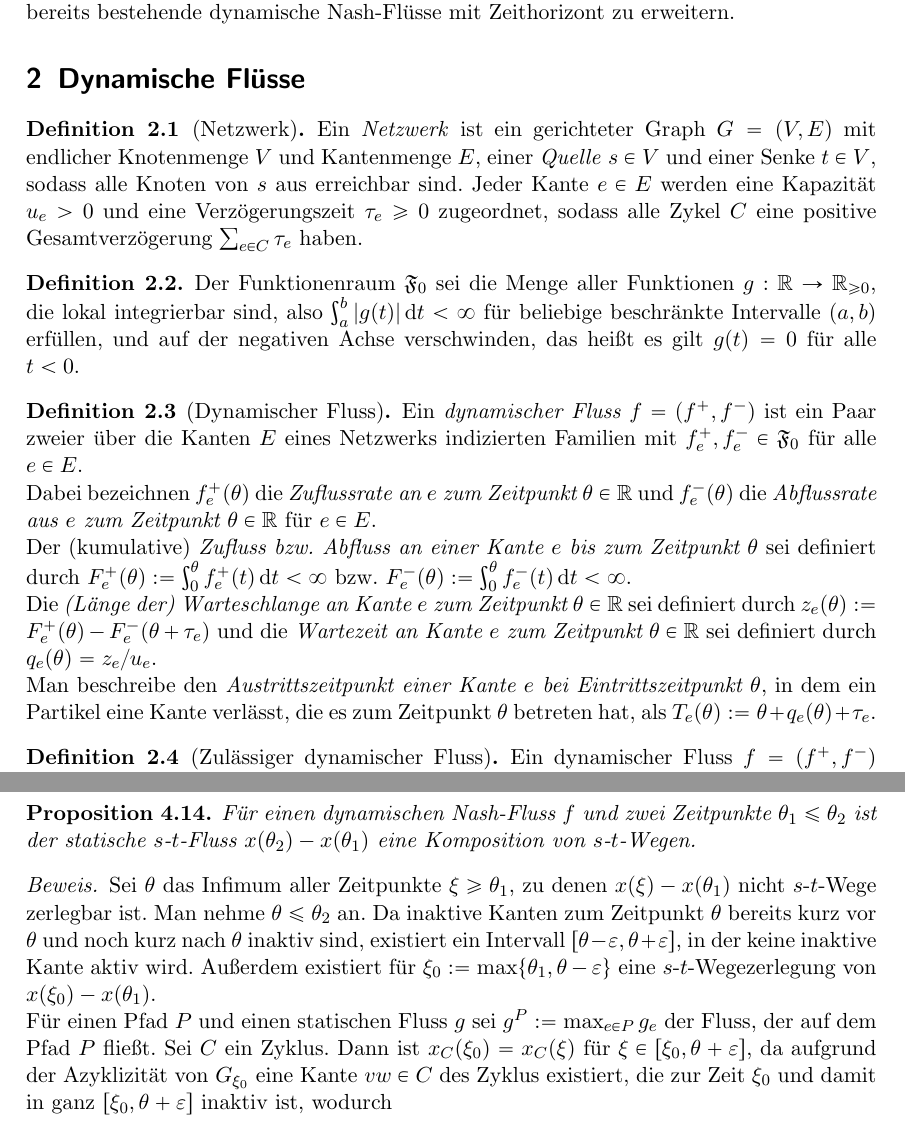
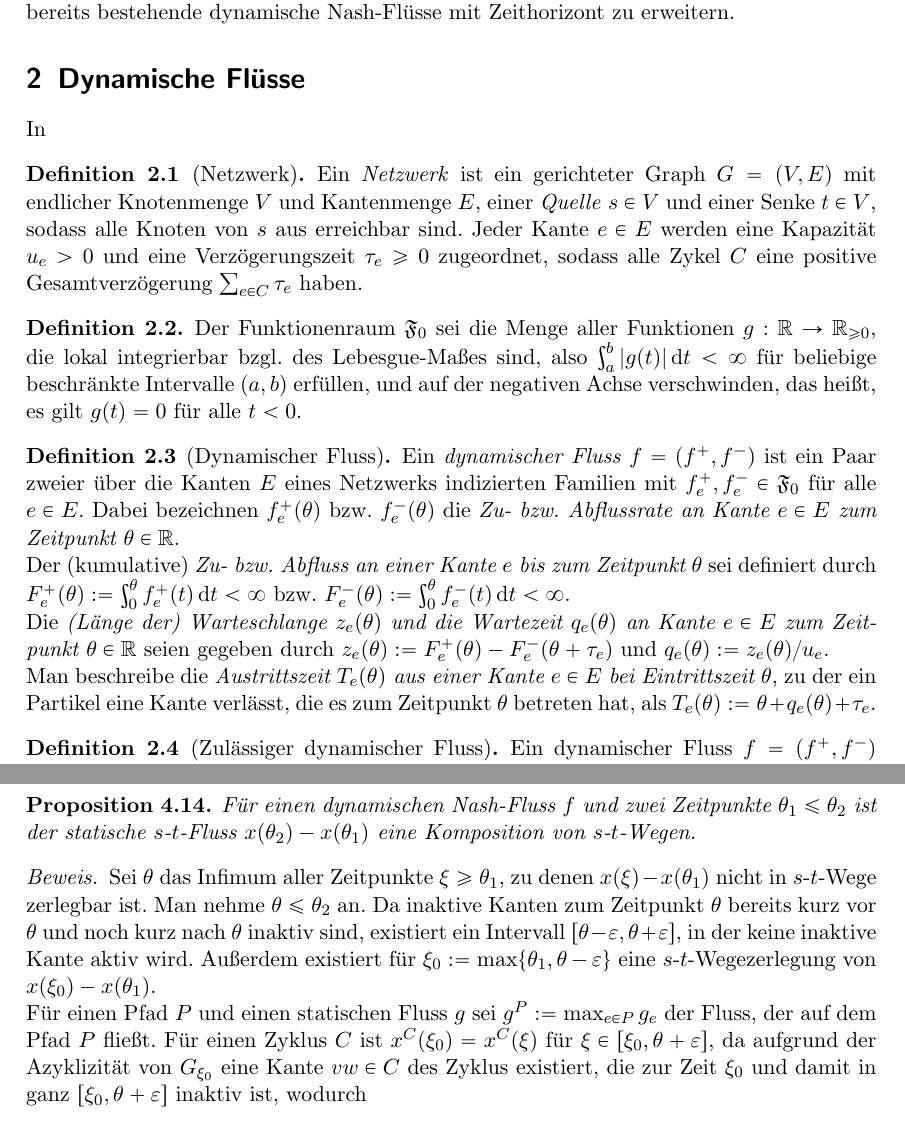
Before and after one commit to michael-markl/dynamic-equilibrium-flows, a LaTeX document (main.tex, which reads chapters/dynamic-flows.tex, chapters/nash-flows.tex): two parts of pages 3 and 9 of 15, joined at a grey line, cut so that both start at the same text. Compiled offline with pdfLaTeX; an older LaTeX class or package is replaced by its successor.

Commit message:
Polish definitions and stuff

```diff
--- a/chapters/dynamic-flows.tex
+++ b/chapters/dynamic-flows.tex
@@ -1,4 +1,6 @@
 \section{Dynamische Flüsse}
+
+In
 
 \begin{definition}[Netzwerk]
 	Ein \emph{Netzwerk} ist ein gerichteter Graph $G=(V,E)$ mit endlicher Knotenmenge $V$ und Kantenmenge $E$, einer \emph{Quelle} $s\in V$ und einer Senke $t\in V$, sodass alle Knoten von $s$ aus erreichbar sind.
@@ -6,19 +8,18 @@
 \end{definition}
 
 \begin{definition}
-	Der Funktionenraum $\mathfrak{F}_0$ sei die Menge aller Funktionen $g: \R \to \R_{\geq 0}$, die lokal integrierbar sind, also $\int_a^b |g(t)| \diff t< \infty$ für beliebige beschränkte Intervalle $(a,b)$ erfüllen, und auf der negativen Achse verschwinden, das heißt es gilt $g(t)=0$ für alle $t<0$.
+	Der Funktionenraum $\mathfrak{F}_0$ sei die Menge aller Funktionen $g: \R \to \R_{\geq 0}$, die lokal integrierbar bzgl. des Lebesgue-Maßes sind, also $\int_a^b |g(t)| \diff t< \infty$ für beliebige beschränkte Intervalle $(a,b)$ erfüllen, und auf der negativen Achse verschwinden, das heißt, es gilt $g(t)=0$ für alle $t<0$.
 \end{definition}
 
 \begin{definition}[Dynamischer Fluss]
 	Ein \emph{dynamischer Fluss $f=(f^+, f^-)$} ist ein Paar zweier über die Kanten $E$ eines Netzwerks indizierten Familien mit $f^+_e,f^-_e\in\mathfrak F_0$ für alle $e\in E$.
+	Dabei bezeichnen $f_e^+(\theta)$ bzw. $f_e^-(\theta)$ die \emph{Zu- bzw. Abflussrate an Kante $e\in E$ zum Zeitpunkt $\theta\in\R$}.
 
-	Dabei bezeichnen $f_e^+(\theta)$ die \emph{Zuflussrate an $e$ zum Zeitpunkt $\theta\in\R$} und $f_e^-(\theta)$ die \emph{Abflussrate aus $e$ zum Zeitpunkt $\theta\in\R$} für $e\in E$.
+	Der (kumulative) \emph{Zu- bzw. Abfluss an einer Kante $e$ bis zum Zeitpunkt $\theta$} sei definiert durch $F^+_e(\theta):=\int_0^\theta f^+_e(t) \diff t<\infty$ bzw. $F^-_e(\theta):=\int_0^\theta f^-_e(t) \diff t<\infty$.
 
-	Der (kumulative) \emph{Zufluss bzw. Abfluss an einer Kante $e$ bis zum Zeitpunkt $\theta$} sei definiert durch $F^+_e(\theta):=\int_0^\theta f^+_e(t) \diff t<\infty$ bzw. $F^-_e(\theta):=\int_0^\theta f^-_e(t) \diff t<\infty$.
+	Die \emph{(Länge der) Warteschlange $z_e(\theta)$ und die Wartezeit $q_e(\theta)$ an Kante $e\in E$ zum Zeitpunkt $\theta\in\R$} seien gegeben durch $z_e(\theta):= F_e^+(\theta) - F_e^-(\theta + \tau_e)$ und $q_e(\theta) := z_e(\theta) / u_e$.
 
-	Die \emph{(Länge der) Warteschlange an Kante $e$ zum Zeitpunkt $\theta\in\R$} sei definiert durch $z_e(\theta):= F_e^+(\theta) - F_e^-(\theta + \tau_e)$ und die \emph{Wartezeit an Kante $e$ zum Zeitpunkt $\theta\in\R$} sei definiert durch $q_e(\theta) = z_e / u_e$.
-
-	Man beschreibe den \emph{Austrittszeitpunkt einer Kante $e$ bei Eintrittszeitpunkt $\theta$}, in dem ein Partikel eine Kante verlässt, die es zum Zeitpunkt $\theta$ betreten hat, als $T_e(\theta):=\theta + q_e(\theta) + \tau_e$.
+	Man beschreibe die \emph{Austrittszeit $T_e(\theta)$ aus einer Kante $e\in E$ bei Eintrittszeit $\theta$}, zu der ein Partikel eine Kante verlässt, die es zum Zeitpunkt $\theta$ betreten hat, als $T_e(\theta):=\theta + q_e(\theta) + \tau_e$.
 \end{definition}
 
 \begin{definition}[Zulässiger dynamischer Fluss]
--- a/chapters/nash-flows.tex
+++ b/chapters/nash-flows.tex
@@ -178,14 +178,13 @@
 	Für einen dynamischen Nash-Fluss $f$ und zwei Zeitpunkte $\theta_1 \leq \theta_2$ ist der statische $s$-$t$-Fluss $x(\theta_2) - x(\theta_1)$ eine Komposition von $s$-$t$-Wegen.
 \end{proposition}
 \begin{proof}
-	Sei $\theta$ das Infimum aller Zeitpunkte $\xi\geq\theta_1$, zu denen $x(\xi) - x(\theta_1)$ nicht $s$-$t$-Wege zerlegbar ist.
+	Sei $\theta$ das Infimum aller Zeitpunkte $\xi\geq\theta_1$, zu denen $x(\xi) - x(\theta_1)$ nicht in $s$-$t$-Wege zerlegbar ist.
 	Man nehme $\theta \leq \theta_2$ an.
 	Da inaktive Kanten zum Zeitpunkt $\theta$ bereits kurz vor $\theta$ und noch kurz nach $\theta$ inaktiv sind, existiert ein Intervall $[\theta - \varepsilon, \theta + \varepsilon]$, in der keine inaktive Kante aktiv wird.
 	Außerdem existiert für $\xi_0 := \max \{ \theta_1, \theta - \varepsilon \}$ eine $s$-$t$-Wegezerlegung von $x(\xi_0) - x(\theta_1)$.
 
 	Für einen Pfad $P$ und einen statischen Fluss $g$ sei $g^P := \max_{e\in P} g_e$ der Fluss, der auf dem Pfad $P$ fließt.
-	Sei $C$ ein Zyklus.
-	Dann ist $x_C(\xi_0) = x_C(\xi)$ für $\xi\in [\xi_0, \theta+\varepsilon]$, da aufgrund der Azyklizität von $G_{\xi_0}$ eine Kante $vw\in C$ des Zyklus existiert, die zur Zeit $\xi_0$ und damit in ganz $[\xi_0, \theta+\varepsilon]$ inaktiv ist, wodurch
+	Für einen Zyklus $C$ ist $x^C(\xi_0) = x^C(\xi)$ für $\xi\in [\xi_0, \theta+\varepsilon]$, da aufgrund der Azyklizität von $G_{\xi_0}$ eine Kante $vw\in C$ des Zyklus existiert, die zur Zeit $\xi_0$ und damit in ganz $[\xi_0, \theta+\varepsilon]$ inaktiv ist, wodurch
 	$$F_{vw}^+(l_v(\theta + \varepsilon)) - F_{vw}^+(l_v(\xi_0)) = \int_{l_v(\xi_0)}^{l_v(\theta + \varepsilon)} f_{vw}^+(t) \diff t = 0$$
 	folgt, da $f$ nur entlang aktiver Kanten fließt.
 
--- a/main.tex
+++ b/main.tex
@@ -34,7 +34,7 @@
 
 % Interaktive Referenzen, und PDF-Keys
 \usepackage{xr-hyper}
-\usepackage[pagebackref,pdftex]{hyperref} % Rückreferenz im Literaturverzeichnis, Treiber für ps zu pdf ; für direkt nach pdf: pdftex
+\usepackage[pagebackref,pdftex, plainpages=false]{hyperref} % Rückreferenz im Literaturverzeichnis, Treiber für ps zu pdf ; für direkt nach pdf: pdftex
 \usepackage{enumitem}
 
 %%%%%%%%%%%%%%%%%%%%%%%%%%%%%%%%%%%%%%%%%%%%%%%%%%%%%%%%%%%%%%%%%%%%%%%%%%%%%%%%
```
Also changed, not shown: chapters/thin-flows.tex (+1 -1 lines), chapters/dynamic-flows.tex (3 more changed lines).
